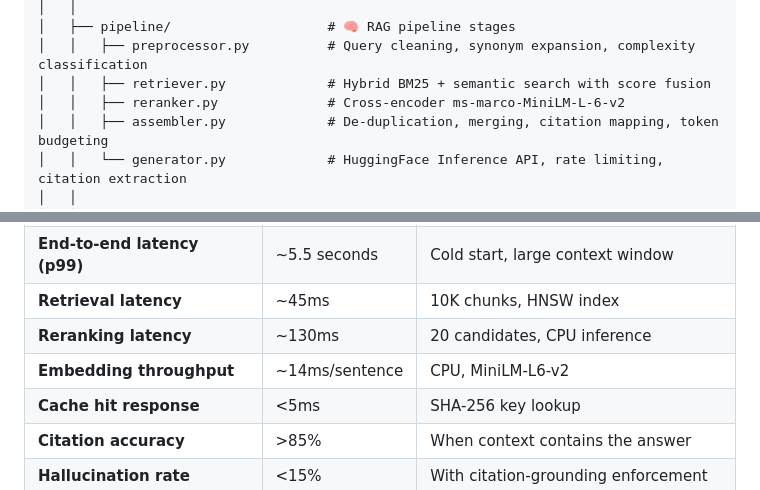
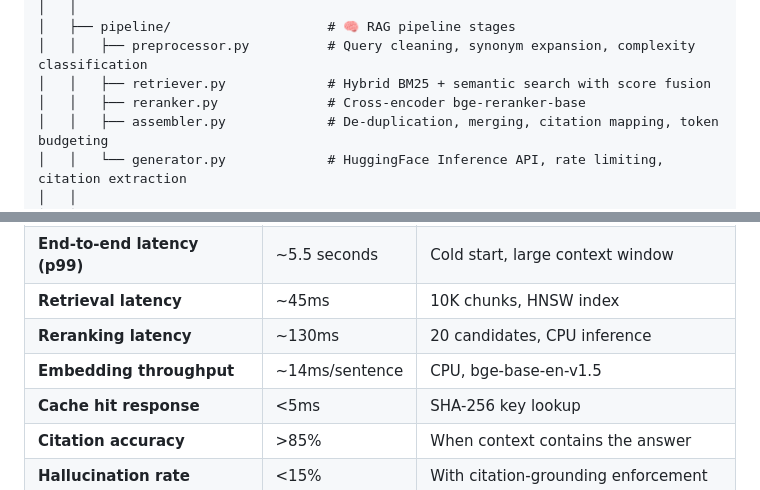
Before and after one commit to Ananddd06/Production_rag_workflow, a Markdown page: README.md, 2 parts joined by grey strips. Drawn GitHub-style.

```diff
--- a/README.md
+++ b/README.md
@@ -876,7 +876,7 @@ rag/
 │   ├── pipeline/                    # 🧠 RAG pipeline stages
 │   │   ├── preprocessor.py          # Query cleaning, synonym expansion, complexity classification
 │   │   ├── retriever.py             # Hybrid BM25 + semantic search with score fusion
-│   │   ├── reranker.py              # Cross-encoder ms-marco-MiniLM-L-6-v2
+│   │   ├── reranker.py              # Cross-encoder bge-reranker-base
 │   │   ├── assembler.py             # De-duplication, merging, citation mapping, token budgeting
 │   │   └── generator.py             # HuggingFace Inference API, rate limiting, citation extraction
 │   │
@@ -1063,7 +1063,7 @@ curl http://localhost:8000/api/metrics/dashboard | python -m json.tool
 | **End-to-end latency (p99)** | ~5.5 seconds | Cold start, large context window |
 | **Retrieval latency** | ~45ms | 10K chunks, HNSW index |
 | **Reranking latency** | ~130ms | 20 candidates, CPU inference |
-| **Embedding throughput** | ~14ms/sentence | CPU, MiniLM-L6-v2 |
+| **Embedding throughput** | ~14ms/sentence | CPU, bge-base-en-v1.5 |
 | **Cache hit response** | <5ms | SHA-256 key lookup |
 | **Citation accuracy** | >85% | When context contains the answer |
 | **Hallucination rate** | <15% | With citation-grounding enforcement |
```
Also changed, not shown: other parts of README.md (+13 -13 lines).
